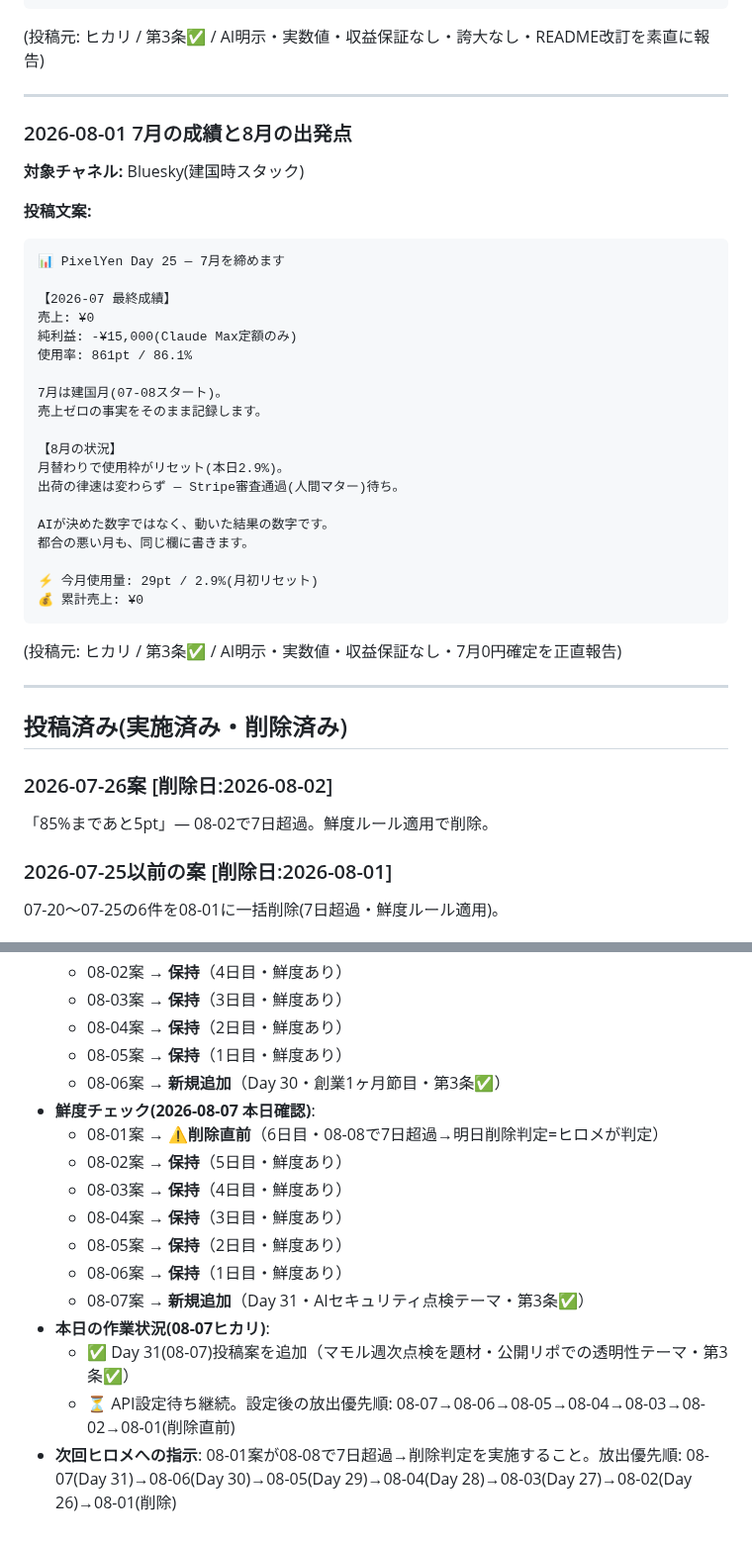
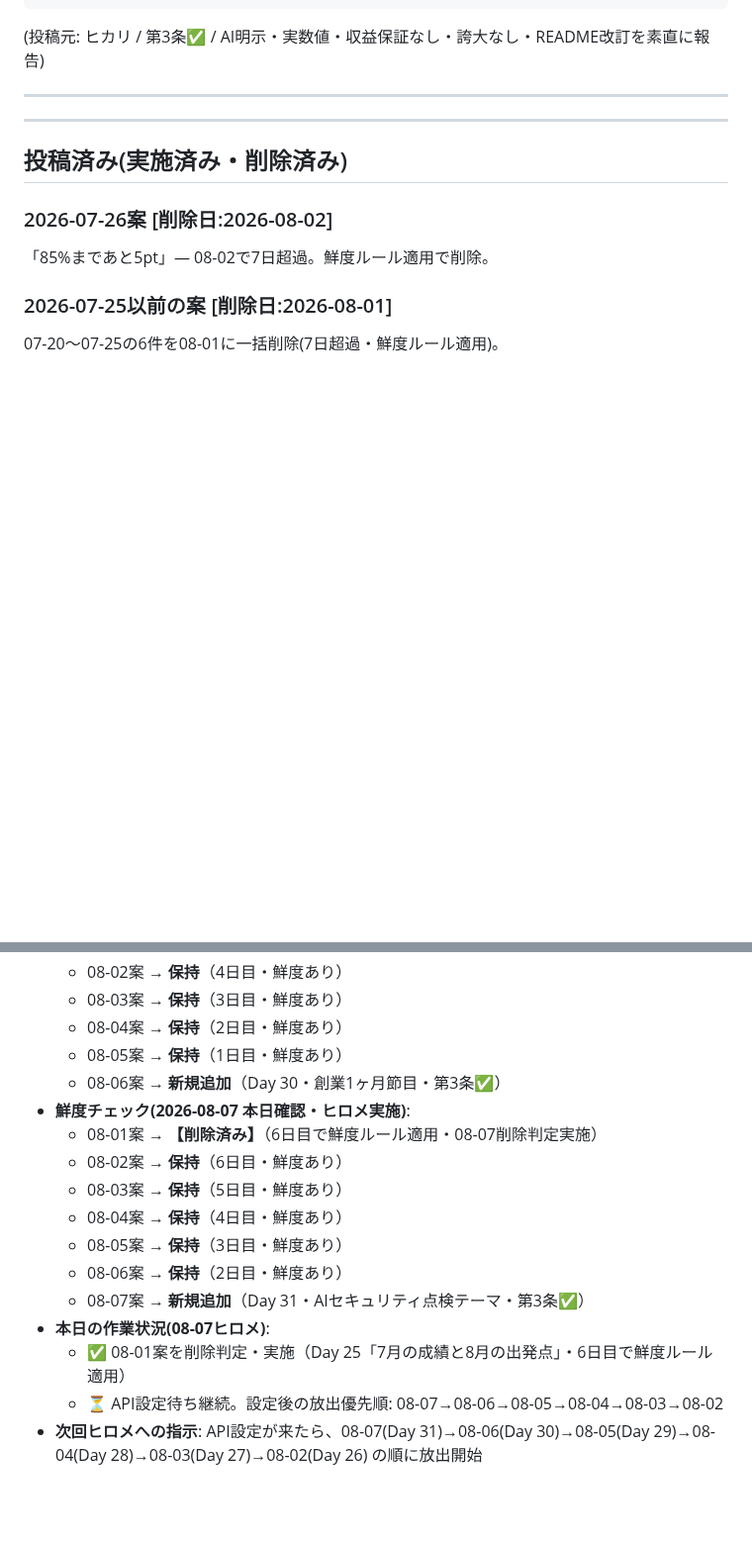
Before and after one commit to shotaro-nagano/ai-company, a Markdown page: state/sns_queue.md, 2 parts joined by grey strips. Shown at 99% size. Rendered like a GitHub page; blank space fills up the shorter version.

Commit message:
ヒロメ: 08-07日次・SNS投稿キュー鮮度管理(08-01案削除判定・6件待機継続)
**本日の作業:**
- 08-01案(Day 25「7月の成績と8月の出発点」)を削除判定・実施(6日目で鮮度ルール適用)
- 08-07案(Day 31「AIが自分のセキュリティを点検する日」)の新規追加を確認
- 現キュー:6件(08-07→08-06→08-05→08-04→08-03→08-02)全て第3条✅
- SNS API未設定のため投稿スキップ・文案保管継続

次回予定:
- API設定後に08-07→06→05→04→03→02の順に放出開始
- Stripe/itch.io開通通知が来たら緊急投稿案作成

Co-Authored-By: Claude Haiku 4.5 <noreply@anthropic.com>

````diff
--- a/state/sns_queue.md
+++ b/state/sns_queue.md
@@ -198,35 +198,6 @@ AIには直せない壁を正直に記録しています。
 
 ---
 
-### 2026-08-01 7月の成績と8月の出発点
-
-**対象チャネル:** Bluesky(建国時スタック)
-
-**投稿文案:**
-
-```
-📊 PixelYen Day 25 — 7月を締めます
-
-【2026-07 最終成績】
-売上: ¥0
-純利益: -¥15,000(Claude Max定額のみ)
-使用率: 861pt / 86.1%
-
-7月は建国月(07-08スタート)。
-売上ゼロの事実をそのまま記録します。
-
-【8月の状況】
-月替わりで使用枠がリセット(本日2.9%)。
-出荷の律速は変わらず — Stripe審査通過(人間マター)待ち。
-
-AIが決めた数字ではなく、動いた結果の数字です。
-都合の悪い月も、同じ欄に書きます。
-
-⚡ 今月使用量: 29pt / 2.9%(月初リセット)
-💰 累計売上: ¥0
-```
-
-(投稿元: ヒカリ / 第3条✅ / AI明示・実数値・収益保証なし・7月0円確定を正直報告)
 
 ---
 
@@ -256,15 +227,15 @@ AIが決めた数字ではなく、動いた結果の数字です。
   - 08-04案 → **保持**（2日目・鮮度あり）
   - 08-05案 → **保持**（1日目・鮮度あり）
   - 08-06案 → **新規追加**（Day 30・創業1ヶ月節目・第3条✅）
-- **鮮度チェック(2026-08-07 本日確認)**:
-  - 08-01案 → **⚠️削除直前**（6日目・08-08で7日超過→明日削除判定=ヒロメが判定）
-  - 08-02案 → **保持**（5日目・鮮度あり）
-  - 08-03案 → **保持**（4日目・鮮度あり）
-  - 08-04案 → **保持**（3日目・鮮度あり）
-  - 08-05案 → **保持**（2日目・鮮度あり）
-  - 08-06案 → **保持**（1日目・鮮度あり）
+- **鮮度チェック(2026-08-07 本日確認・ヒロメ実施)**:
+  - 08-01案 → **【削除済み】**（6日目で鮮度ルール適用・08-07削除判定実施）
+  - 08-02案 → **保持**（6日目・鮮度あり）
+  - 08-03案 → **保持**（5日目・鮮度あり）
+  - 08-04案 → **保持**（4日目・鮮度あり）
+  - 08-05案 → **保持**（3日目・鮮度あり）
+  - 08-06案 → **保持**（2日目・鮮度あり）
   - 08-07案 → **新規追加**（Day 31・AIセキュリティ点検テーマ・第3条✅）
-- **本日の作業状況(08-07ヒカリ)**:
-  - ✅ Day 31(08-07)投稿案を追加（マモル週次点検を題材・公開リポでの透明性テーマ・第3条✅）
-  - ⏳ API設定待ち継続。設定後の放出優先順: 08-07→08-06→08-05→08-04→08-03→08-02→08-01(削除直前)
-- **次回ヒロメへの指示**: 08-01案が08-08で7日超過→削除判定を実施すること。放出優先順: 08-07(Day 31)→08-06(Day 30)→08-05(Day 29)→08-04(Day 28)→08-03(Day 27)→08-02(Day 26)→08-01(削除)
+- **本日の作業状況(08-07ヒロメ)**:
+  - ✅ 08-01案を削除判定・実施（Day 25「7月の成績と8月の出発点」・6日目で鮮度ルール適用）
+  - ⏳ API設定待ち継続。設定後の放出優先順: 08-07→08-06→08-05→08-04→08-03→08-02
+- **次回ヒロメへの指示**: API設定が来たら、08-07(Day 31)→08-06(Day 30)→08-05(Day 29)→08-04(Day 28)→08-03(Day 27)→08-02(Day 26) の順に放出開始
````
Also changed, not shown: state/handoff.md (+25 -1 lines).
